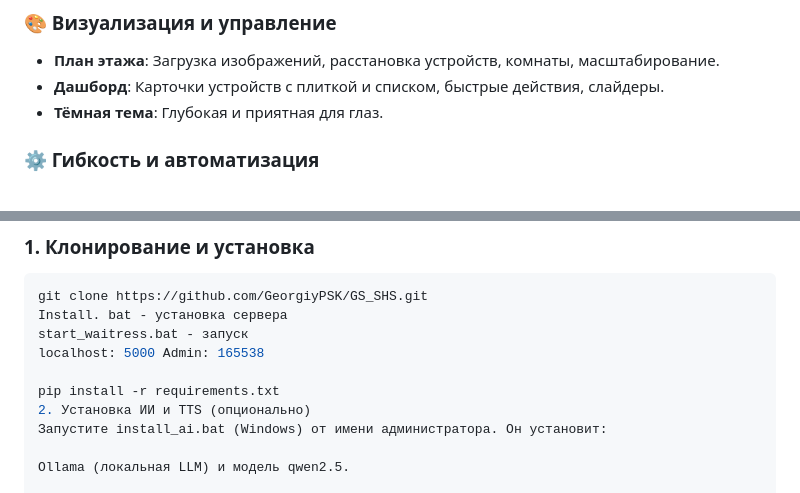
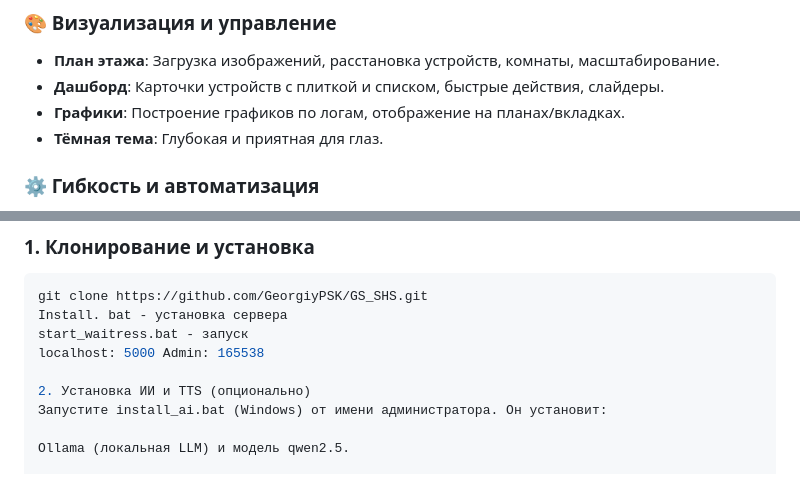
Before and after one commit to GeorgiyPSK/GS_SHS, a Markdown page: README.md, 2 parts joined by grey strips. Rendered like a GitHub page.

```diff
--- a/README.md
+++ b/README.md
@@ -31,6 +31,7 @@
 ### 🎨 Визуализация и управление
 - **План этажа**: Загрузка изображений, расстановка устройств, комнаты, масштабирование.
 - **Дашборд**: Карточки устройств с плиткой и списком, быстрые действия, слайдеры.
+- **Графики**: Построение графиков по логам, отображение на планах/вкладках.
 - **Тёмная тема**: Глубокая и приятная для глаз.
 
 ### ⚙️ Гибкость и автоматизация
@@ -59,7 +60,6 @@ Install. bat - установка сервера
 start_waitress.bat - запуск
 localhost: 5000 Admin: 165538
 
-pip install -r requirements.txt
 2. Установка ИИ и TTS (опционально)
 Запустите install_ai.bat (Windows) от имени администратора. Он установит:
 
```
Also changed, not shown: other parts of README.md (+1 -1 lines).
